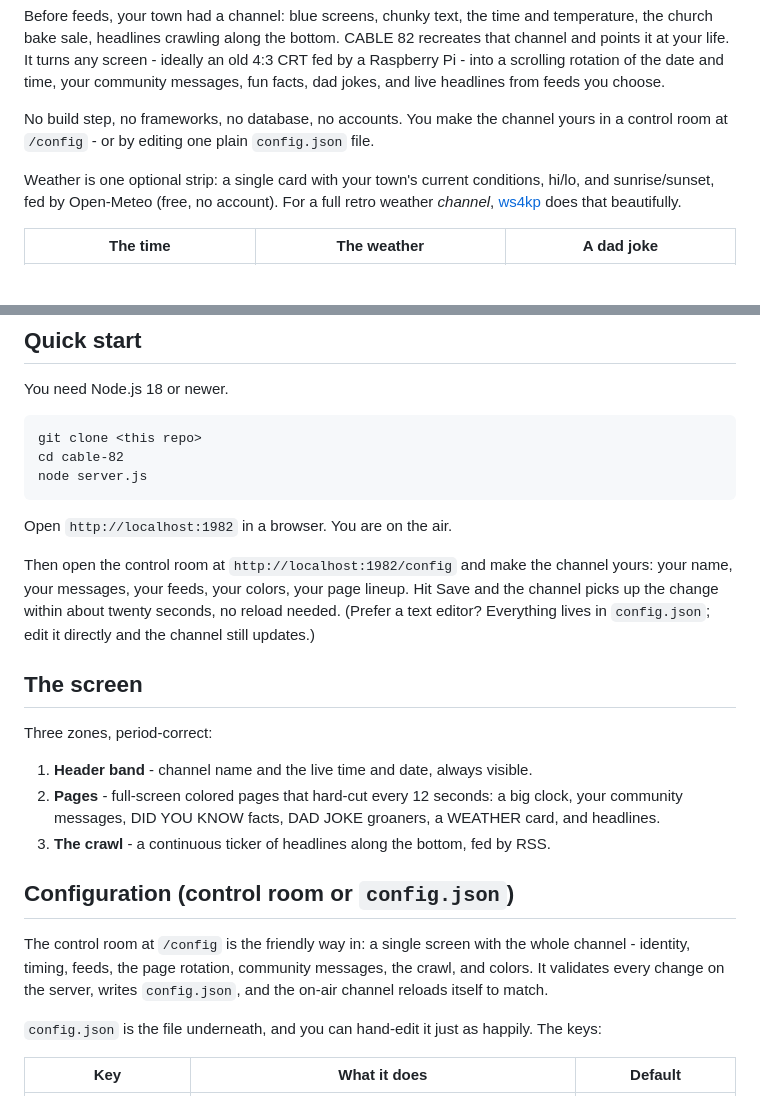
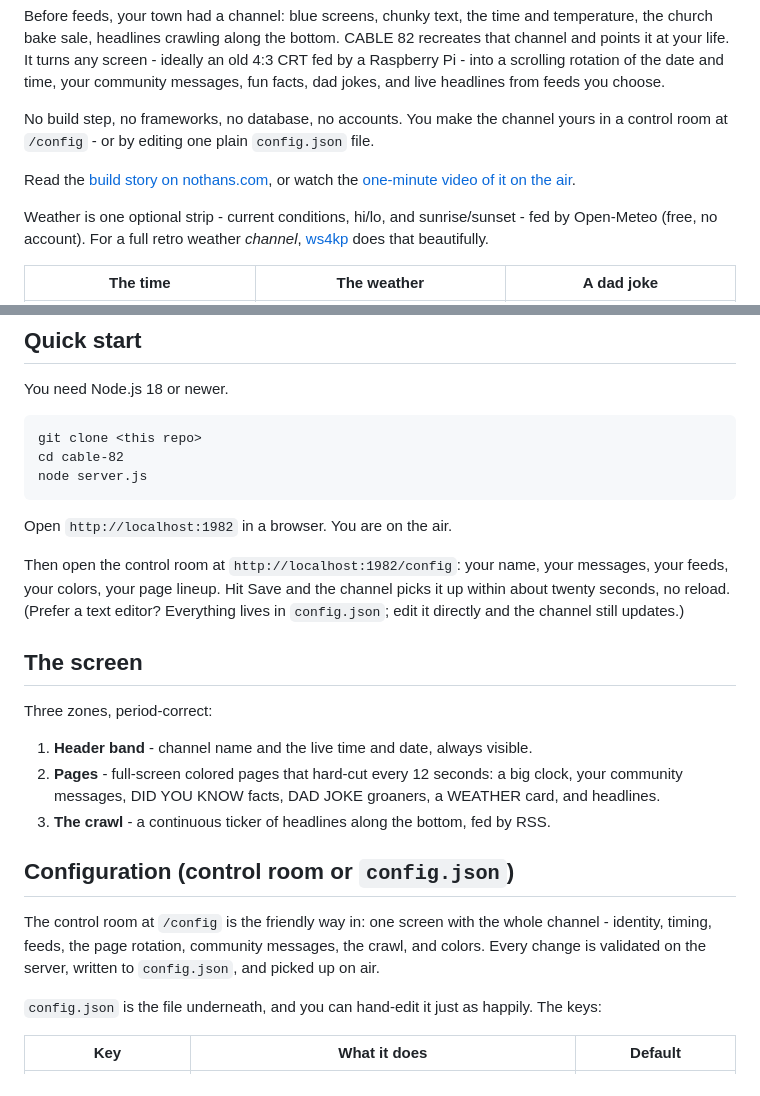
Before and after one commit to nothans/cable-82, a Markdown page: README.md, 2 parts joined by grey strips. Rendered like a GitHub page; blank space fills up the shorter version.

Commit message:
link blog post and tighten readme

```diff
--- a/README.md
+++ b/README.md
@@ -9,7 +9,9 @@ It turns any screen - ideally an old 4:3 CRT fed by a Raspberry Pi - into a scro
 No build step, no frameworks, no database, no accounts.
 You make the channel yours in a control room at `/config` - or by editing one plain `config.json` file.
 
-Weather is one optional strip: a single card with your town's current conditions, hi/lo, and sunrise/sunset, fed by Open-Meteo (free, no account). For a full retro weather *channel*, [ws4kp](https://github.com/netbymatt/ws4kp) does that beautifully.
+Read the [build story on nothans.com](https://nothans.com/cable-82-turn-a-raspberry-pi-and-an-old-crt-into-a-1982-cable-bulletin-board-channel), or watch the [one-minute video of it on the air](https://www.youtube.com/watch?v=d5Jcfx5oN0A).
+
+Weather is one optional strip - current conditions, hi/lo, and sunrise/sunset - fed by Open-Meteo (free, no account). For a full retro weather *channel*, [ws4kp](https://github.com/netbymatt/ws4kp) does that beautifully.
 
 | The time | The weather | A dad joke |
 | :---: | :---: | :---: |
@@ -28,8 +30,8 @@ node server.js
 Open `http://localhost:1982` in a browser.
 You are on the air.
 
-Then open the control room at `http://localhost:1982/config` and make the channel yours: your name, your messages, your feeds, your colors, your page lineup.
-Hit Save and the channel picks up the change within about twenty seconds, no reload needed.
+Then open the control room at `http://localhost:1982/config`: your name, your messages, your feeds, your colors, your page lineup.
+Hit Save and the channel picks it up within about twenty seconds, no reload.
 (Prefer a text editor? Everything lives in `config.json`; edit it directly and the channel still updates.)
 
 ## The screen
@@ -42,8 +44,8 @@ Three zones, period-correct:
 
 ## Configuration (control room or `config.json`)
 
-The control room at `/config` is the friendly way in: a single screen with the whole channel - identity, timing, feeds, the page rotation, community messages, the crawl, and colors.
-It validates every change on the server, writes `config.json`, and the on-air channel reloads itself to match.
+The control room at `/config` is the friendly way in: one screen with the whole channel - identity, timing, feeds, the page rotation, community messages, the crawl, and colors.
+Every change is validated on the server, written to `config.json`, and picked up on air.
 
 `config.json` is the file underneath, and you can hand-edit it just as happily.
 The keys:
```
